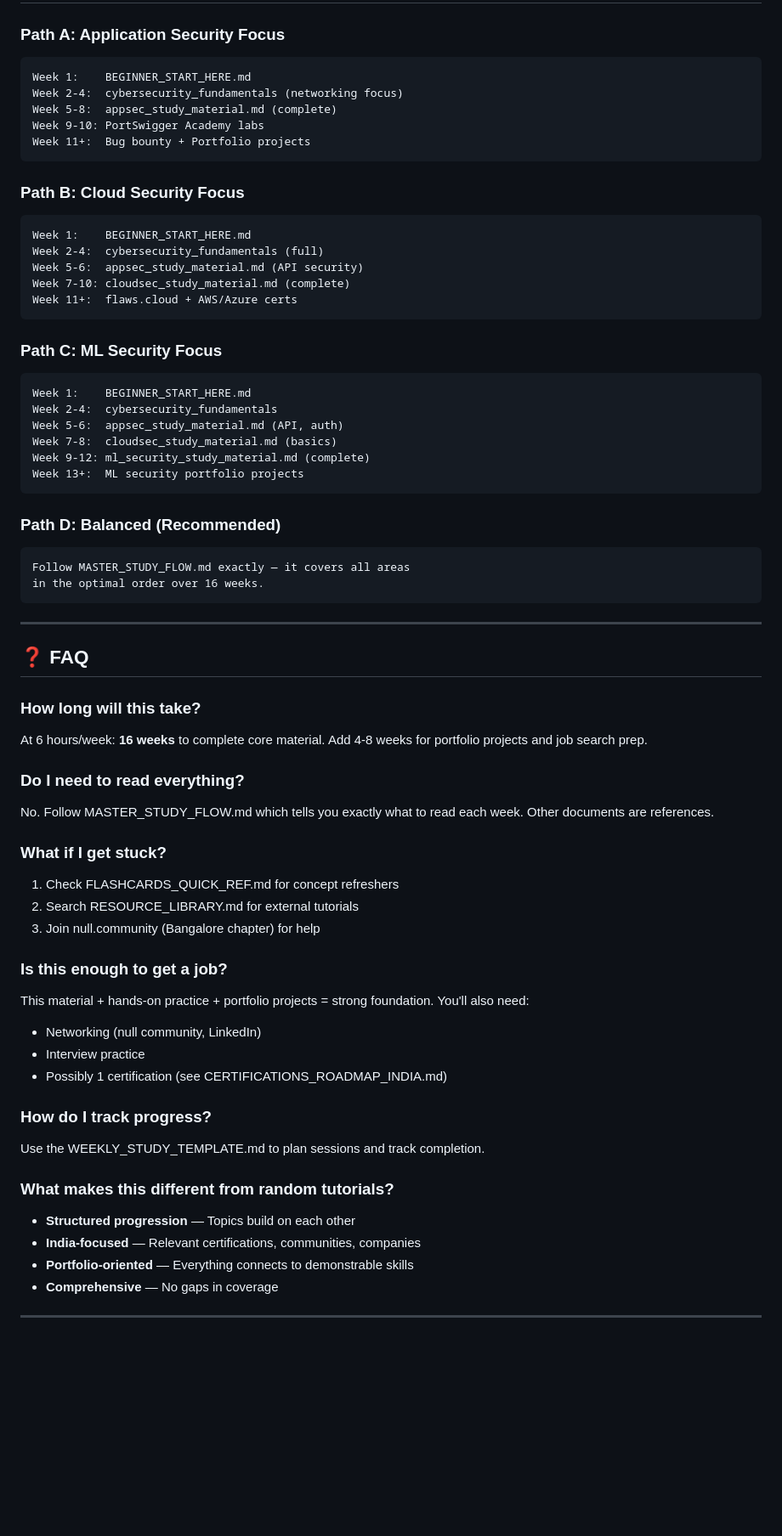
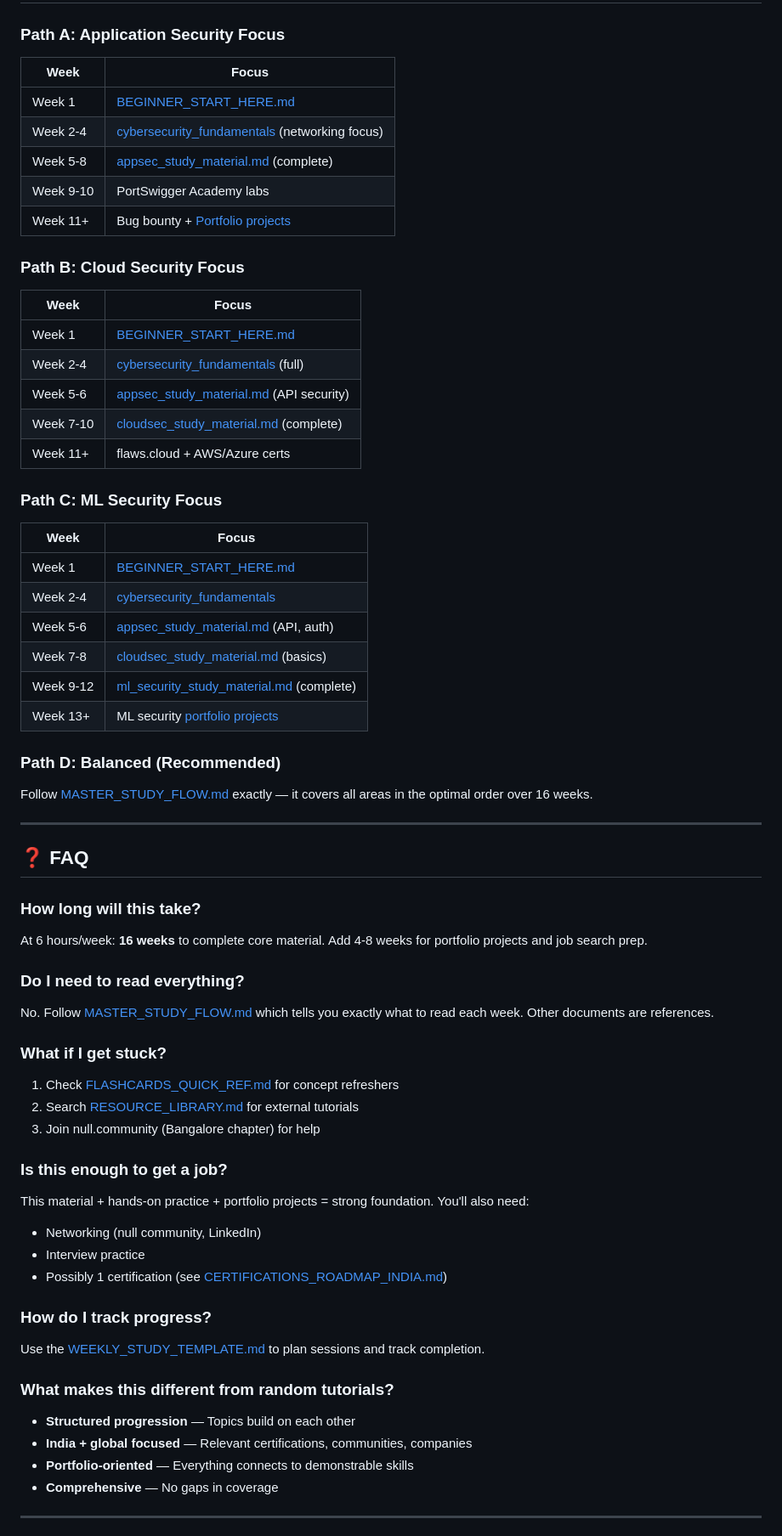
Before and after one commit to mk12002/cybersec_studies, a Markdown page: README.md, the part around one of its changes. Shown at 85% size. Drawn GitHub-style; blank space fills up the shorter version.

````diff
--- a/README.md
+++ b/README.md
@@ -267,38 +267,39 @@ Evening (10 min):
 ## 🛤️ Learning Paths
 
 ### Path A: Application Security Focus
-```
-Week 1:    BEGINNER_START_HERE.md
-Week 2-4:  cybersecurity_fundamentals (networking focus)
-Week 5-8:  appsec_study_material.md (complete)
-Week 9-10: PortSwigger Academy labs
-Week 11+:  Bug bounty + Portfolio projects
-```
+
+| Week | Focus |
+|------|-------|
+| Week 1 | [BEGINNER_START_HERE.md](prep%20helpers/BEGINNER_START_HERE.md) |
+| Week 2-4 | [cybersecurity_fundamentals](study%20material/cybersecurity_fundamentals_study_material.md) (networking focus) |
+| Week 5-8 | [appsec_study_material.md](study%20material/appsec_study_material.md) (complete) |
+| Week 9-10 | PortSwigger Academy labs |
+| Week 11+ | Bug bounty + [Portfolio projects](prep%20helpers/PORTFOLIO_PROJECTS.md) |
 
 ### Path B: Cloud Security Focus
-```
-Week 1:    BEGINNER_START_HERE.md
-Week 2-4:  cybersecurity_fundamentals (full)
-Week 5-6:  appsec_study_material.md (API security)
-Week 7-10: cloudsec_study_material.md (complete)
-Week 11+:  flaws.cloud + AWS/Azure certs
-```
+
+| Week | Focus |
+|------|-------|
+| Week 1 | [BEGINNER_START_HERE.md](prep%20helpers/BEGINNER_START_HERE.md) |
+| Week 2-4 | [cybersecurity_fundamentals](study%20material/cybersecurity_fundamentals_study_material.md) (full) |
+| Week 5-6 | [appsec_study_material.md](study%20material/appsec_study_material.md) (API security) |
+| Week 7-10 | [cloudsec_study_material.md](study%20material/cloudsec_study_material.md) (complete) |
+| Week 11+ | flaws.cloud + AWS/Azure certs |
 
 ### Path C: ML Security Focus
-```
-Week 1:    BEGINNER_START_HERE.md
-Week 2-4:  cybersecurity_fundamentals
-Week 5-6:  appsec_study_material.md (API, auth)
-Week 7-8:  cloudsec_study_material.md (basics)
-Week 9-12: ml_security_study_material.md (complete)
-Week 13+:  ML security portfolio projects
-```
+
+| Week | Focus |
+|------|-------|
+| Week 1 | [BEGINNER_START_HERE.md](prep%20helpers/BEGINNER_START_HERE.md) |
+| Week 2-4 | [cybersecurity_fundamentals](study%20material/cybersecurity_fundamentals_study_material.md) |
+| Week 5-6 | [appsec_study_material.md](study%20material/appsec_study_material.md) (API, auth) |
+| Week 7-8 | [cloudsec_study_material.md](study%20material/cloudsec_study_material.md) (basics) |
+| Week 9-12 | [ml_security_study_material.md](study%20material/ml_security_study_material.md) (complete) |
+| Week 13+ | ML security [portfolio projects](prep%20helpers/PORTFOLIO_PROJECTS.md) |
 
 ### Path D: Balanced (Recommended)
-```
-Follow MASTER_STUDY_FLOW.md exactly — it covers all areas
-in the optimal order over 16 weeks.
-```
+
+Follow [MASTER_STUDY_FLOW.md](prep%20helpers/MASTER_STUDY_FLOW.md) exactly — it covers all areas in the optimal order over 16 weeks.
 
 ---
 
@@ -308,25 +309,25 @@ in the optimal order over 16 weeks.
 At 6 hours/week: **16 weeks** to complete core material. Add 4-8 weeks for portfolio projects and job search prep.
 
 ### Do I need to read everything?
-No. Follow MASTER_STUDY_FLOW.md which tells you exactly what to read each week. Other documents are references.
+No. Follow [MASTER_STUDY_FLOW.md](prep%20helpers/MASTER_STUDY_FLOW.md) which tells you exactly what to read each week. Other documents are references.
 
 ### What if I get stuck?
-1. Check FLASHCARDS_QUICK_REF.md for concept refreshers
-2. Search RESOURCE_LIBRARY.md for external tutorials
+1. Check [FLASHCARDS_QUICK_REF.md](study%20material/FLASHCARDS_QUICK_REF.md) for concept refreshers
+2. Search [RESOURCE_LIBRARY.md](study%20material/RESOURCE_LIBRARY.md) for external tutorials
 3. Join null.community (Bangalore chapter) for help
 
 ### Is this enough to get a job?
 This material + hands-on practice + portfolio projects = strong foundation. You'll also need:
 - Networking (null community, LinkedIn)
 - Interview practice
-- Possibly 1 certification (see CERTIFICATIONS_ROADMAP_INDIA.md)
+- Possibly 1 certification (see [CERTIFICATIONS_ROADMAP_INDIA.md](prep%20helpers/CERTIFICATIONS_ROADMAP_INDIA.md))
 
 ### How do I track progress?
-Use the WEEKLY_STUDY_TEMPLATE.md to plan sessions and track completion.
+Use the [WEEKLY_STUDY_TEMPLATE.md](prep%20helpers/WEEKLY_STUDY_TEMPLATE.md) to plan sessions and track completion.
 
 ### What makes this different from random tutorials?
 - **Structured progression** — Topics build on each other
-- **India-focused** — Relevant certifications, communities, companies
+- **India + global focused** — Relevant certifications, communities, companies
 - **Portfolio-oriented** — Everything connects to demonstrable skills
 - **Comprehensive** — No gaps in coverage
 
````
Also changed, not shown: other parts of README.md (+75 -75 lines).
